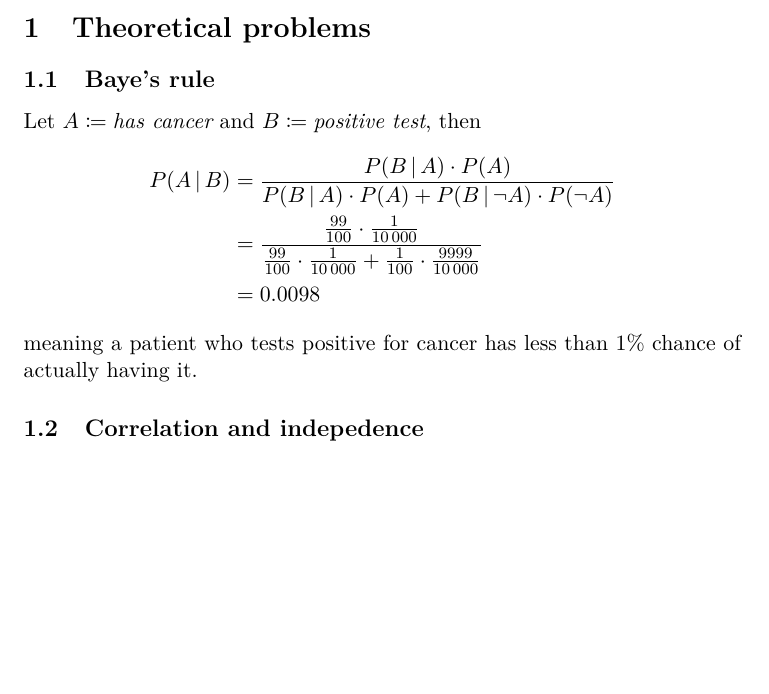
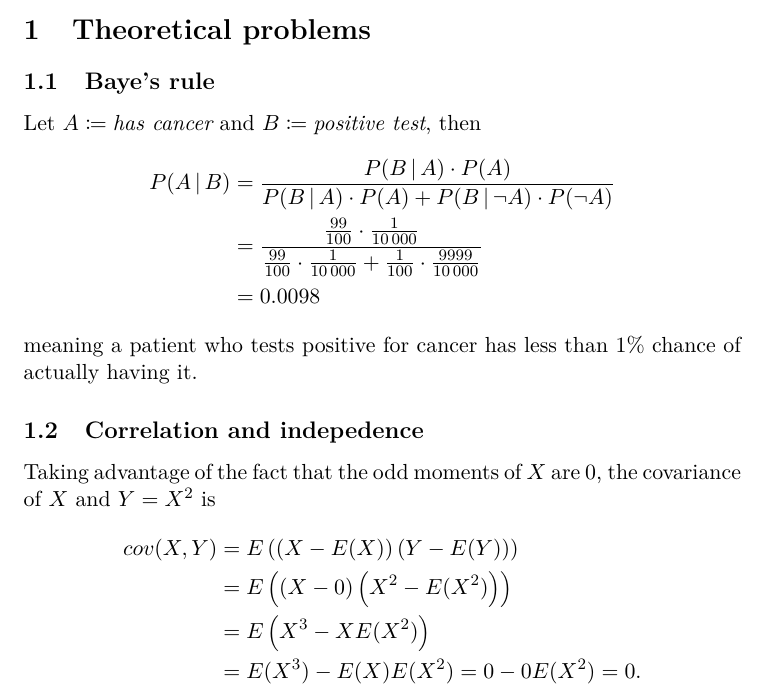
Before and after one commit to jaredkarr/ML-homework, a LaTeX problem sheet (hw0/report.tex): part of page 1 of 3, cut so that both start at the same text, the shorter picture padded with empty space. Compiled offline with pdfLaTeX.

Commit message:
Added Problem 2.2

```diff
--- a/hw0/report.tex
+++ b/hw0/report.tex
@@ -32,6 +32,13 @@ P(A \given B) &= \frac{P(B \given A)\cdot P(A)}{P(B \given A)\cdot P(A)+P(B \giv
 meaning a patient who tests positive for cancer has less than $1\%$ chance of actually having it.
 
 \subsection{Correlation and indepedence}
+Taking advantage of the fact that the odd moments of $X$ are 0, the covariance of $X$ and $Y=X^2$ is
+\begin{align*}
+	cov(X, Y) &= E\left(\left(X-E(X)\right)\left(Y-E(Y)\right)\right) \\
+	&=E\left(\left(X-0\right)\left(X^2-E(X^2)\right)\right) \\
+	&=E\left(X^3-XE(X^2)\right) \\
+	&=E(X^3)-E(X)E(X^2)=0 - 0E(X^2)=0.
+\end{align*}
 \clearpage
 \section{Practical problems}
 \subsection{Plotting normal distributed points}
```
Also changed, not shown: hw0/report.tex (6 more changed lines).
